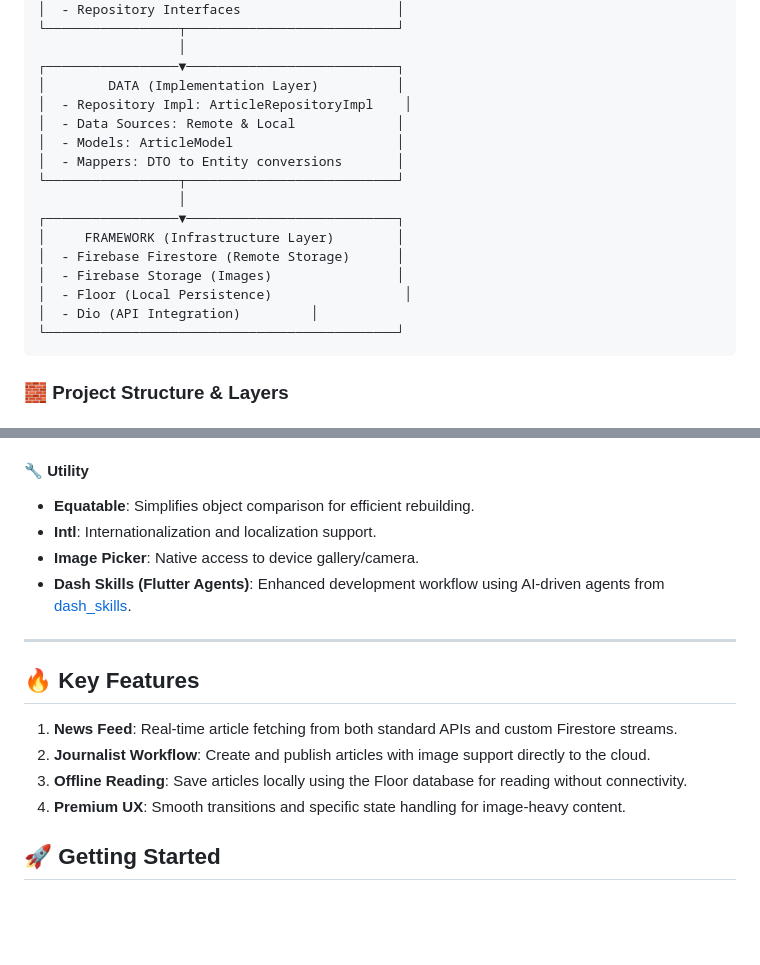
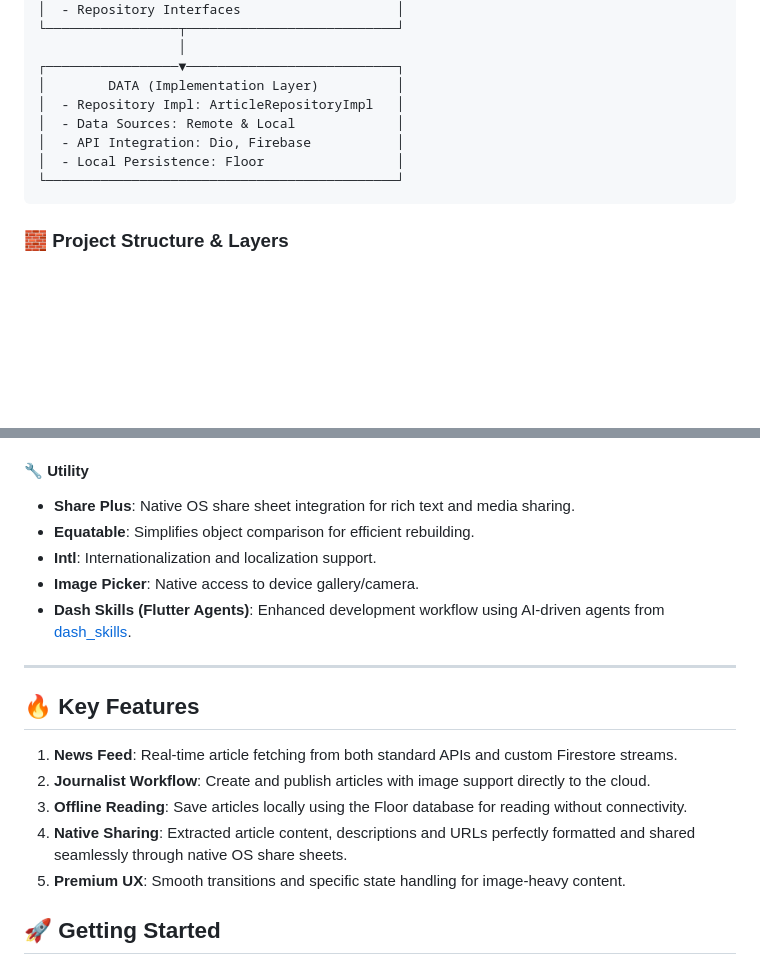
Before and after one commit to felipechaux/journalist_app, a Markdown page: README.md, 2 parts joined by grey strips. GitHub-like rendering; blank space fills up the shorter version.

Commit message:
docs: update README with share feature and refined architecture diagram

````diff
--- a/README.md
+++ b/README.md
@@ -29,18 +29,10 @@ This project implements **Clean Architecture + BLoC/Cubit + Dependency Injection
                   │
 ┌─────────────────▼───────────────────────────┐
 │        DATA (Implementation Layer)          │
-│  - Repository Impl: ArticleRepositoryImpl    │
+│  - Repository Impl: ArticleRepositoryImpl   │
 │  - Data Sources: Remote & Local             │
-│  - Models: ArticleModel                     │
-│  - Mappers: DTO to Entity conversions       │
-└─────────────────┬───────────────────────────┘
-                  │
-┌─────────────────▼───────────────────────────┐
-│     FRAMEWORK (Infrastructure Layer)        │
-│  - Firebase Firestore (Remote Storage)      │
-│  - Firebase Storage (Images)                │
-│  - Floor (Local Persistence)                 │
-│  - Dio (API Integration)         │
+│  - API Integration: Dio, Firebase           │
+│  - Local Persistence: Floor                 │
 └─────────────────────────────────────────────┘
 ```
 
@@ -92,6 +84,7 @@ This project implements **Clean Architecture + BLoC/Cubit + Dependency Injection
 *   **Dio**: Robust HTTP client for REST API interaction.
 
 #### 🔧 Utility
+*   **Share Plus**: Native OS share sheet integration for rich text and media sharing.
 *   **Equatable**: Simplifies object comparison for efficient rebuilding.
 *   **Intl**: Internationalization and localization support.
 *   **Image Picker**: Native access to device gallery/camera.
@@ -103,7 +96,8 @@ This project implements **Clean Architecture + BLoC/Cubit + Dependency Injection
 1.  **News Feed**: Real-time article fetching from both standard APIs and custom Firestore streams.
 2.  **Journalist Workflow**: Create and publish articles with image support directly to the cloud.
 3.  **Offline Reading**: Save articles locally using the Floor database for reading without connectivity.
-4.  **Premium UX**: Smooth transitions and specific state handling for image-heavy content.
+4.  **Native Sharing**: Extracted article content, descriptions and URLs perfectly formatted and shared seamlessly through native OS share sheets.
+5.  **Premium UX**: Smooth transitions and specific state handling for image-heavy content.
 
 ## 🚀 Getting Started
 1. Clone the repository.
````
